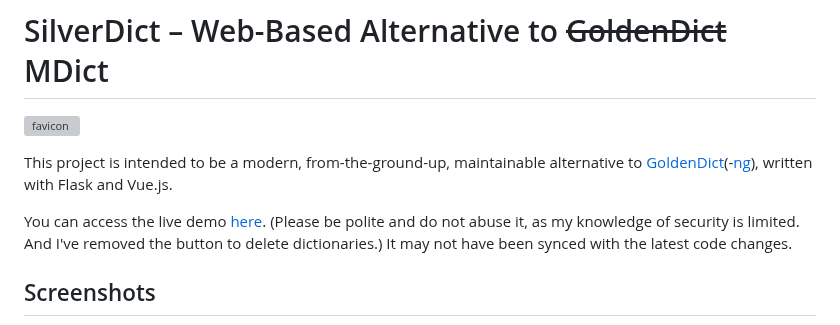
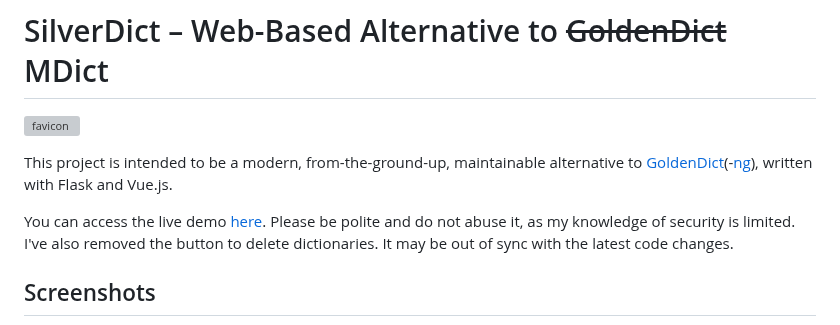
Before and after one commit to Crissium/SilverDict, a Markdown page: README.md, the part around the change. Drawn GitHub-style; grey boxes are pictures that could not be loaded.

Commit message:
doc: warn about possible out-datedness of demo

```diff
--- a/README.md
+++ b/README.md
@@ -4,7 +4,7 @@
 
 This project is intended to be a modern, from-the-ground-up, maintainable alternative to [GoldenDict](https://github.com/goldendict/goldendict)(-[ng](https://github.com/xiaoyifang/goldendict-ng)), written with Flask and Vue.js.
 
-You can access the live demo [here](https://www.eplscz1rvblma3qpwsxvrpo930wah.xyz). (Please be polite and do not abuse it, as my knowledge of security is limited. And I've removed the button to delete dictionaries.) It may not have been synced with the latest code changes.
+You can access the live demo [here](https://www.eplscz1rvblma3qpwsxvrpo930wah.xyz). Please be polite and do not abuse it, as my knowledge of security is limited. I've also removed the button to delete dictionaries. It may be out of sync with the latest code changes.
 
 ## Screenshots
 
```
